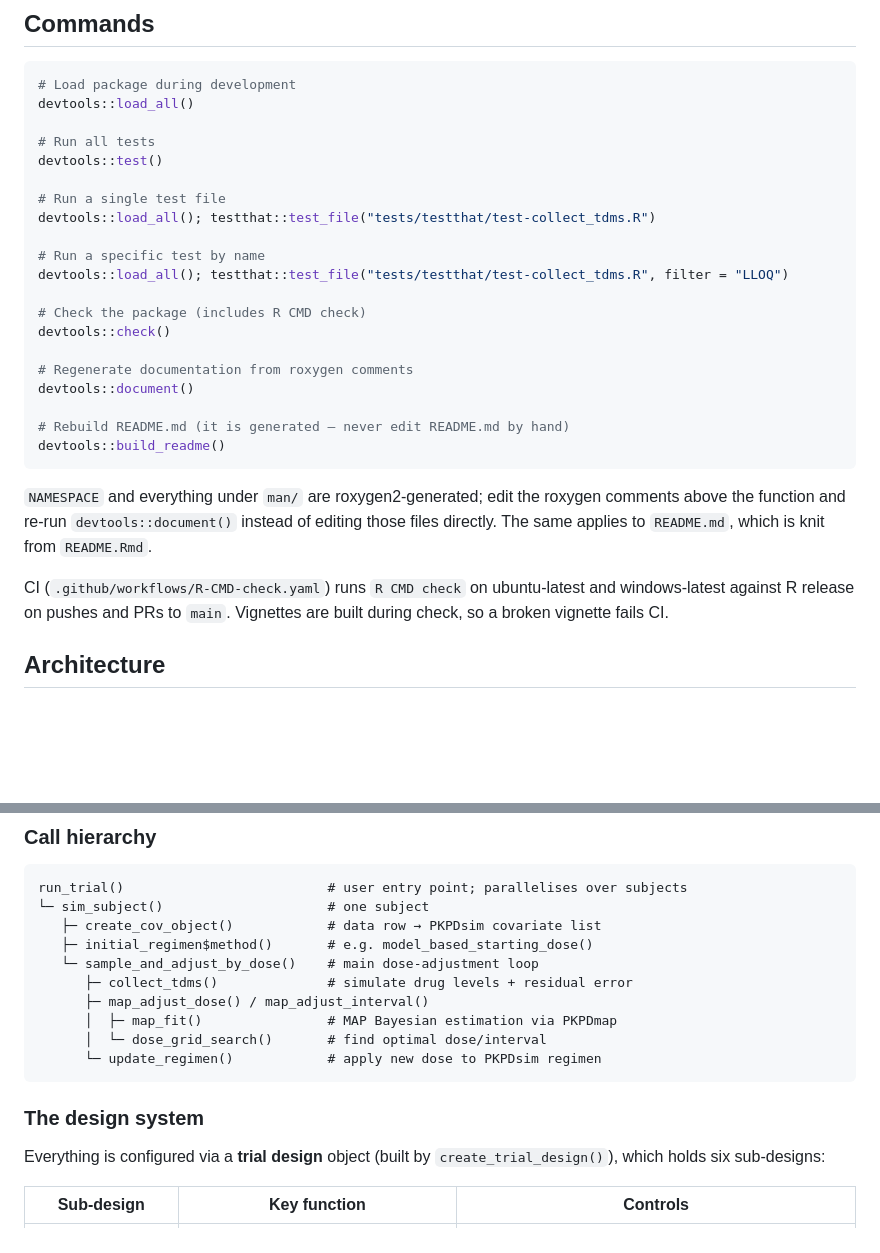
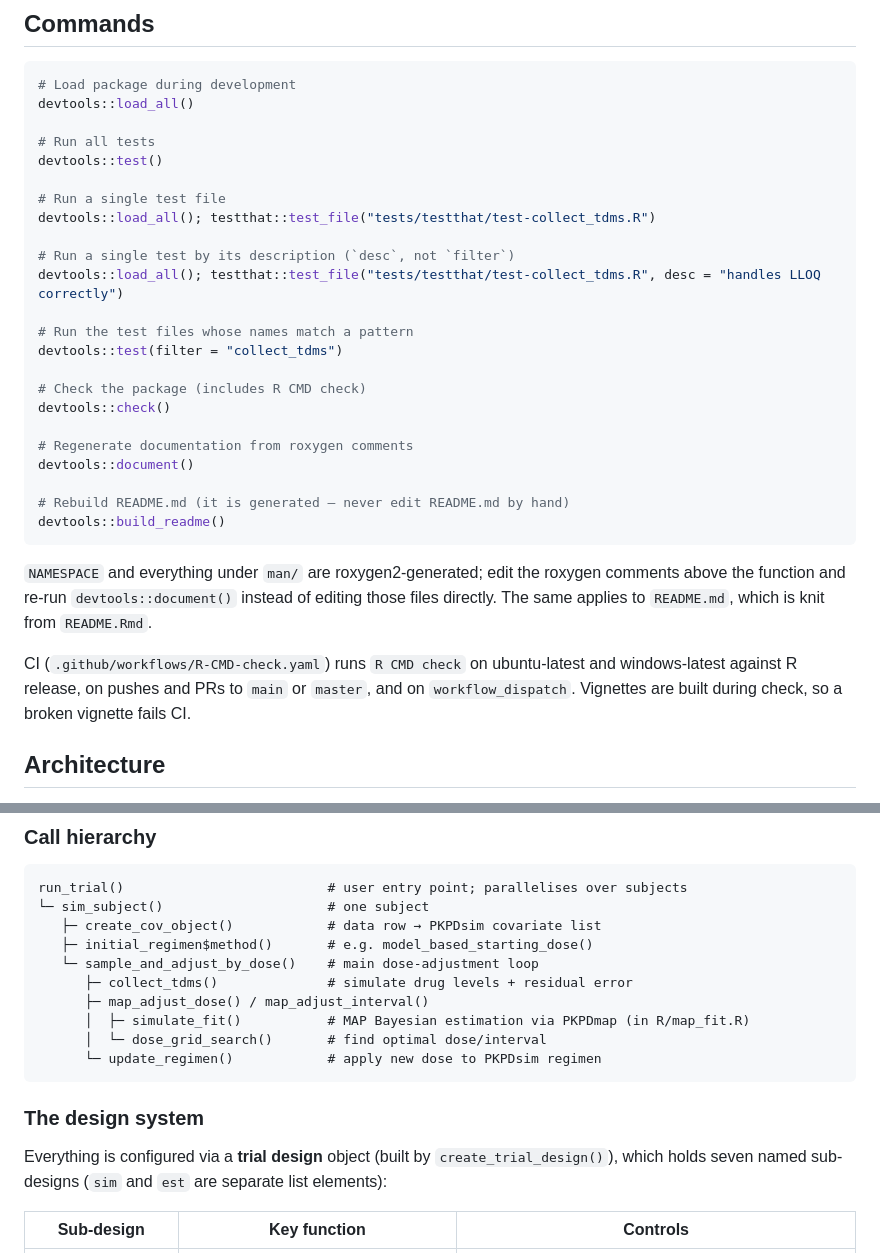
Before and after one commit to InsightRX/mipdtrial, a Markdown page: AGENTS.md, 2 parts joined by grey strips. Drawn GitHub-style; blank space fills up the shorter version.

````diff
--- a/AGENTS.md
+++ b/AGENTS.md
@@ -14,8 +14,11 @@ devtools::test()
 # Run a single test file
 devtools::load_all(); testthat::test_file("tests/testthat/test-collect_tdms.R")
 
-# Run a specific test by name
-devtools::load_all(); testthat::test_file("tests/testthat/test-collect_tdms.R", filter = "LLOQ")
+# Run a single test by its description (`desc`, not `filter`)
+devtools::load_all(); testthat::test_file("tests/testthat/test-collect_tdms.R", desc = "handles LLOQ correctly")
+
+# Run the test files whose names match a pattern
+devtools::test(filter = "collect_tdms")
 
 # Check the package (includes R CMD check)
 devtools::check()
@@ -33,8 +36,9 @@ those files directly. The same applies to `README.md`, which is knit from
 `README.Rmd`.
 
 CI (`.github/workflows/R-CMD-check.yaml`) runs `R CMD check` on ubuntu-latest and
-windows-latest against R release on pushes and PRs to `main`. Vignettes are built
-during check, so a broken vignette fails CI.
+windows-latest against R release, on pushes and PRs to `main` or `master`, and on
+`workflow_dispatch`. Vignettes are built during check, so a broken vignette fails
+CI.
 
 ## Architecture
 
@@ -50,14 +54,14 @@ run_trial()                          # user entry point; parallelises over subje
    └─ sample_and_adjust_by_dose()    # main dose-adjustment loop
       ├─ collect_tdms()              # simulate drug levels + residual error
       ├─ map_adjust_dose() / map_adjust_interval()
-      │  ├─ map_fit()                # MAP Bayesian estimation via PKPDmap
+      │  ├─ simulate_fit()           # MAP Bayesian estimation via PKPDmap (in R/map_fit.R)
       │  └─ dose_grid_search()       # find optimal dose/interval
       └─ update_regimen()            # apply new dose to PKPDsim regimen
 ```
 
 ### The design system
 
-Everything is configured via a **trial design** object (built by `create_trial_design()`), which holds six sub-designs:
+Everything is configured via a **trial design** object (built by `create_trial_design()`), which holds seven named sub-designs (`sim` and `est` are separate list elements):
 
 | Sub-design | Key function | Controls |
 |---|---|---|
````
Also changed, not shown: other parts of AGENTS.md (+30 -11 lines).
